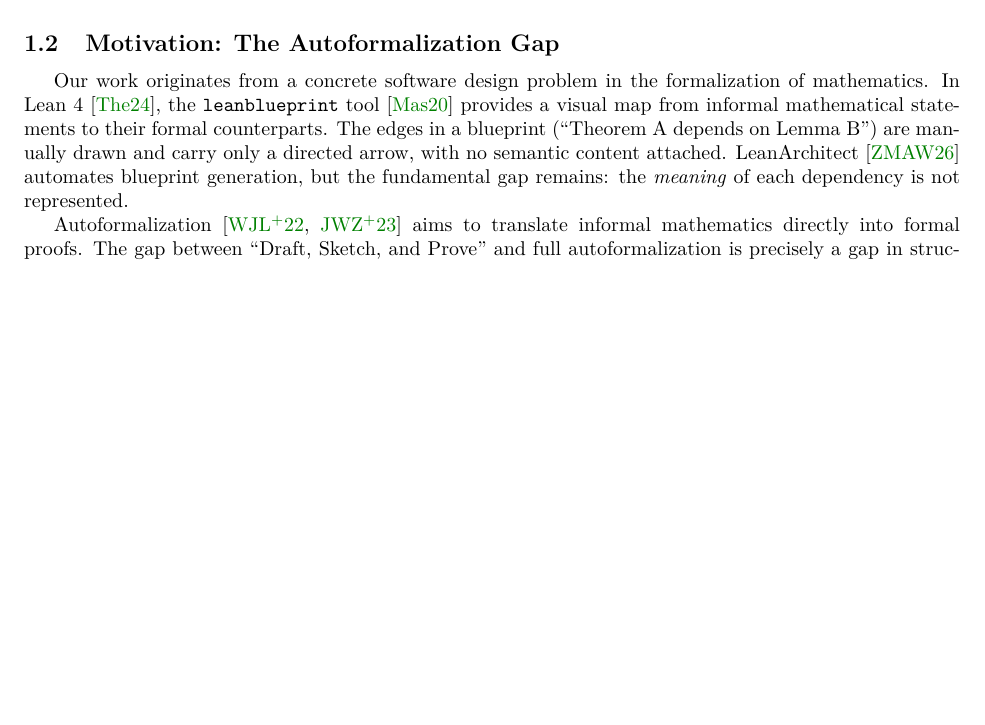
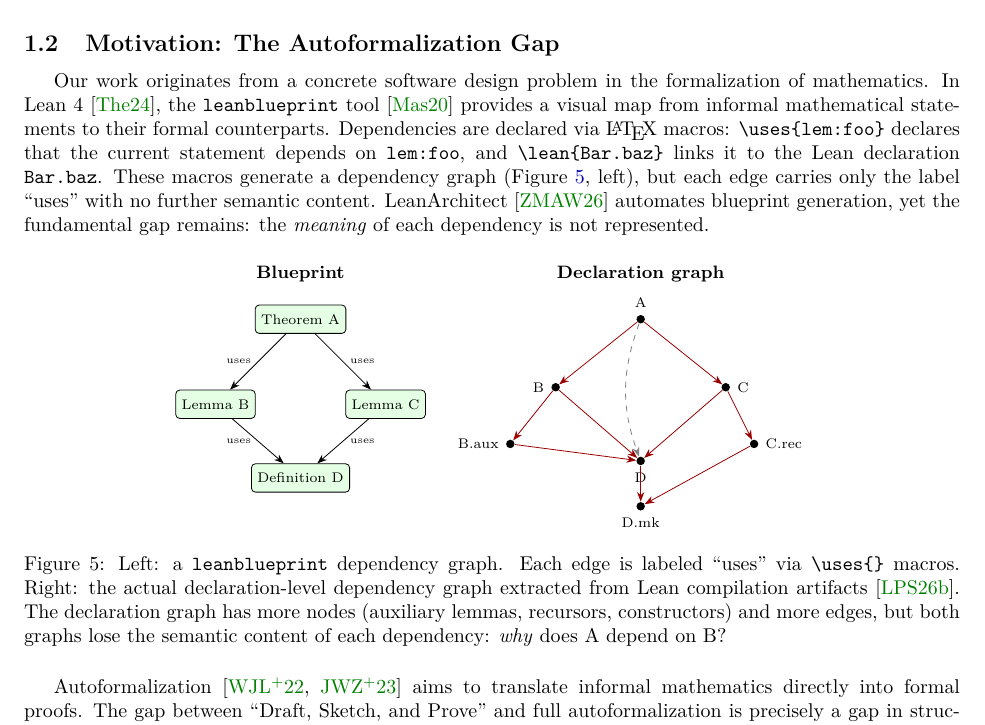
Before and after one commit to MathNetwork/Astrolabe, a LaTeX paper (paper/main.tex, which reads paper/sections/introduction.tex): part of page 3 of 5, cut so that both start at the same text, the shorter picture padded with empty space. Compiled offline with pdfLaTeX.

Commit message:
paper §1: add blueprint vs declaration graph side-by-side figure
Left: leanblueprint graph with \uses{} macros (all edges labeled "uses")
Right: declaration-level graph from compiler artifacts (more nodes, more edges)
Both lose semantic content of dependencies.
Explains \uses{} and \lean{} macro syntax.

Co-Authored-By: Claude Opus 4.6 (1M context) <noreply@anthropic.com>

```diff
--- a/paper/sections/introduction.tex
+++ b/paper/sections/introduction.tex
@@ -92,7 +92,50 @@ This was a significant conceptual advance. However, ologs restrict morphisms to
 
 \subsection{Motivation: The Autoformalization Gap}
 
-Our work originates from a concrete software design problem in the formalization of mathematics. In Lean~4~\cite{mathlib4}, the \texttt{leanblueprint} tool~\cite{Massot2020} provides a visual map from informal mathematical statements to their formal counterparts. The edges in a blueprint (``Theorem A depends on Lemma B'') are manually drawn and carry only a directed arrow, with no semantic content attached. LeanArchitect~\cite{Zhu2026} automates blueprint generation, but the fundamental gap remains: the \emph{meaning} of each dependency is not represented.
+Our work originates from a concrete software design problem in the formalization of mathematics. In Lean~4~\cite{mathlib4}, the \texttt{leanblueprint} tool~\cite{Massot2020} provides a visual map from informal mathematical statements to their formal counterparts. Dependencies are declared via \LaTeX\ macros: \verb|\uses{lem:foo}| declares that the current statement depends on \texttt{lem:foo}, and \verb|\lean{Bar.baz}| links it to the Lean declaration \texttt{Bar.baz}. These macros generate a dependency graph (Figure~\ref{fig:blueprint-vs-decl}, left), but each edge carries only the label ``uses'' with no further semantic content. LeanArchitect~\cite{Zhu2026} automates blueprint generation, yet the fundamental gap remains: the \emph{meaning} of each dependency is not represented.
+
+\begin{figure}[ht]
+\centering
+\begin{tikzpicture}[
+  bp/.style={draw, rounded corners=2pt, fill=green!10, font=\scriptsize, inner sep=3pt, minimum width=1.4cm, minimum height=0.5cm},
+  decl/.style={circle, fill, inner sep=1.5pt},
+  arr/.style={->, >=Stealth, thin},
+  darr/.style={->, >=Stealth, thin, red!60!black}
+]
+% Left: Blueprint graph
+\node[font=\small\bfseries] at (1.5, 2.8) {Blueprint};
+\node[bp] (thm) at (1.5, 2) {Theorem A};
+\node[bp] (lem1) at (0, 0.5) {Lemma B};
+\node[bp] (lem2) at (3, 0.5) {Lemma C};
+\node[bp] (defn) at (1.5, -0.8) {Definition D};
+\draw[arr] (thm) -- node[left, font=\tiny] {uses} (lem1);
+\draw[arr] (thm) -- node[right, font=\tiny] {uses} (lem2);
+\draw[arr] (lem1) -- node[left, font=\tiny] {uses} (defn);
+\draw[arr] (lem2) -- node[right, font=\tiny] {uses} (defn);
+
+% Right: Declaration-level graph (more edges, finer-grained)
+\node[font=\small\bfseries] at (7.5, 2.8) {Declaration graph};
+\node[decl, label={[font=\scriptsize]above:A}] (a) at (7.5, 2) {};
+\node[decl, label={[font=\scriptsize]left:B}] (b) at (6, 0.8) {};
+\node[decl, label={[font=\scriptsize]right:C}] (c) at (9, 0.8) {};
+\node[decl, label={[font=\scriptsize]below:D}] (d) at (7.5, -0.5) {};
+\node[decl, label={[font=\scriptsize]left:B.aux}] (baux) at (5.2, -0.2) {};
+\node[decl, label={[font=\scriptsize]right:C.rec}] (crec) at (9.5, -0.2) {};
+\node[decl, label={[font=\scriptsize]below:D.mk}] (dmk) at (7.5, -1.3) {};
+\draw[darr] (a) -- (b);
+\draw[darr] (a) -- (c);
+\draw[darr] (b) -- (d);
+\draw[darr] (c) -- (d);
+\draw[darr] (b) -- (baux);
+\draw[darr] (c) -- (crec);
+\draw[darr] (baux) -- (d);
+\draw[darr] (crec) -- (dmk);
+\draw[darr] (d) -- (dmk);
+\draw[darr, dashed, gray] (a) to[bend right=20] (d);
+\end{tikzpicture}
+\caption{Left: a \texttt{leanblueprint} dependency graph. Each edge is labeled ``uses'' via \texttt{\textbackslash uses\{\}} macros. Right: the actual declaration-level dependency graph extracted from Lean compilation artifacts~\cite{LiPengSeverini2026}. The declaration graph has more nodes (auxiliary lemmas, recursors, constructors) and more edges, but both graphs lose the semantic content of each dependency: \emph{why} does A depend on B?}
+\label{fig:blueprint-vs-decl}
+\end{figure}
 
 Autoformalization~\cite{Wu2022, Jiang2023} aims to translate informal mathematics directly into formal proofs. The gap between ``Draft, Sketch, and Prove'' and full autoformalization is precisely a gap in structured knowledge representation: the system needs to know not just \emph{that} Theorem A depends on Lemma B, but \emph{how}. Does it use the conclusion? A specific case? The contrapositive? This information is present in the natural-language proof but lost in the dependency graph.
 
```
